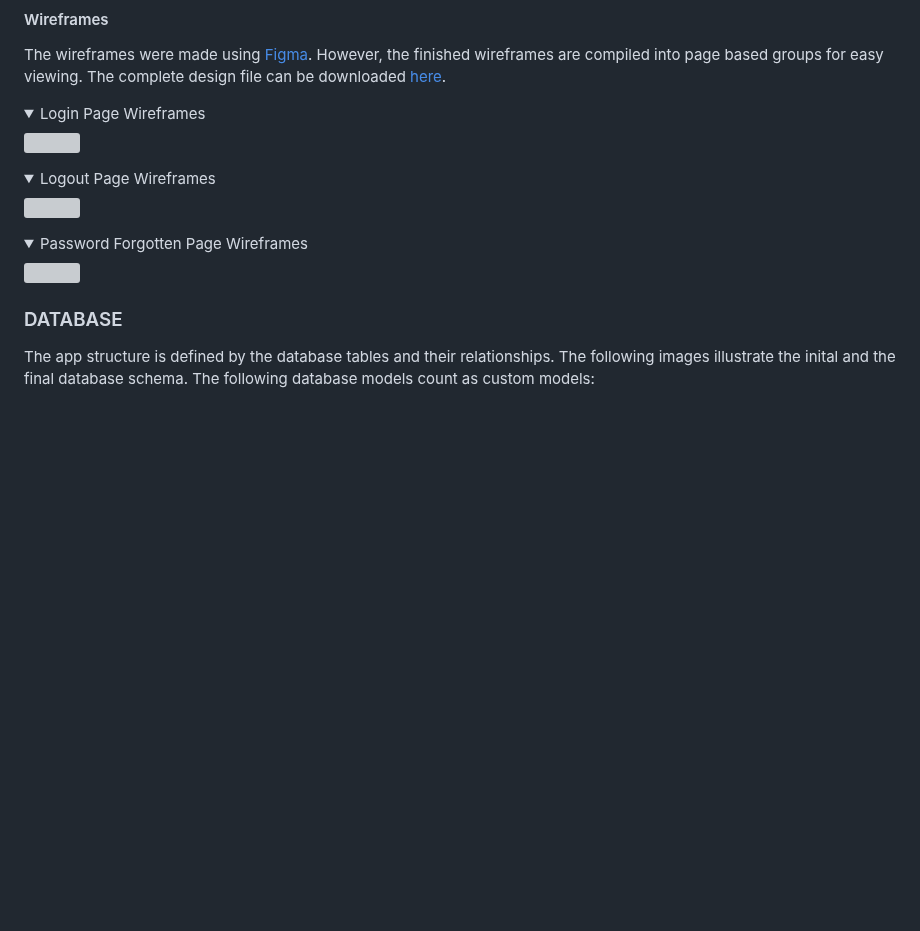
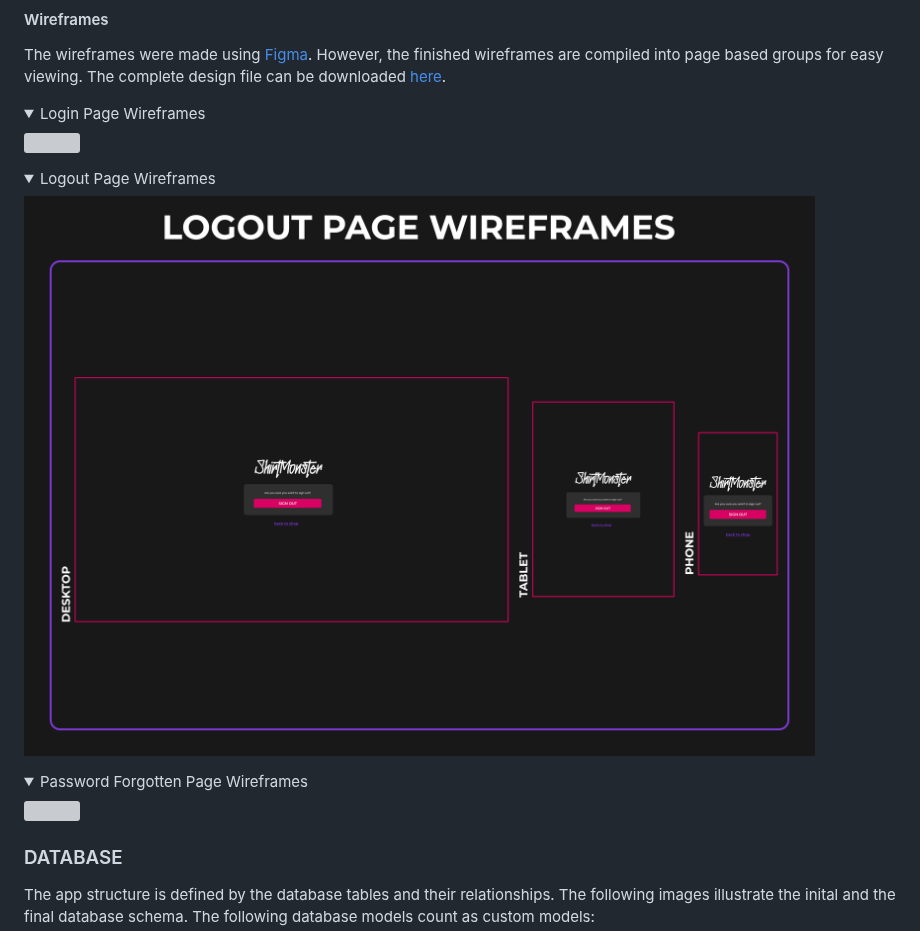
Before and after one commit to RebellionWebdesign/CI-FSD-PP5-SHIRTMONSTER, a Markdown page: README.md, the part around one of its changes. Drawn GitHub-style; folded sections open; blank space fills up the shorter version; grey boxes are pictures that could not be loaded.

```diff
--- a/README.md
+++ b/README.md
@@ -53,7 +53,7 @@ The wireframes were made using [Figma](https://figma.com). However, the finished
 
 <details>
   <summary>Logout Page Wireframes</summary>
-<img src="docs/readme-files/logout-page-wireframes.png" ><br>
+<img src="docs/readme-files/logout-page-wireframes/logout-wireframes-all.png" ><br>
 </details>
 
 <details>
```
Also changed, not shown: other parts of README.md (+2 -2 lines).
